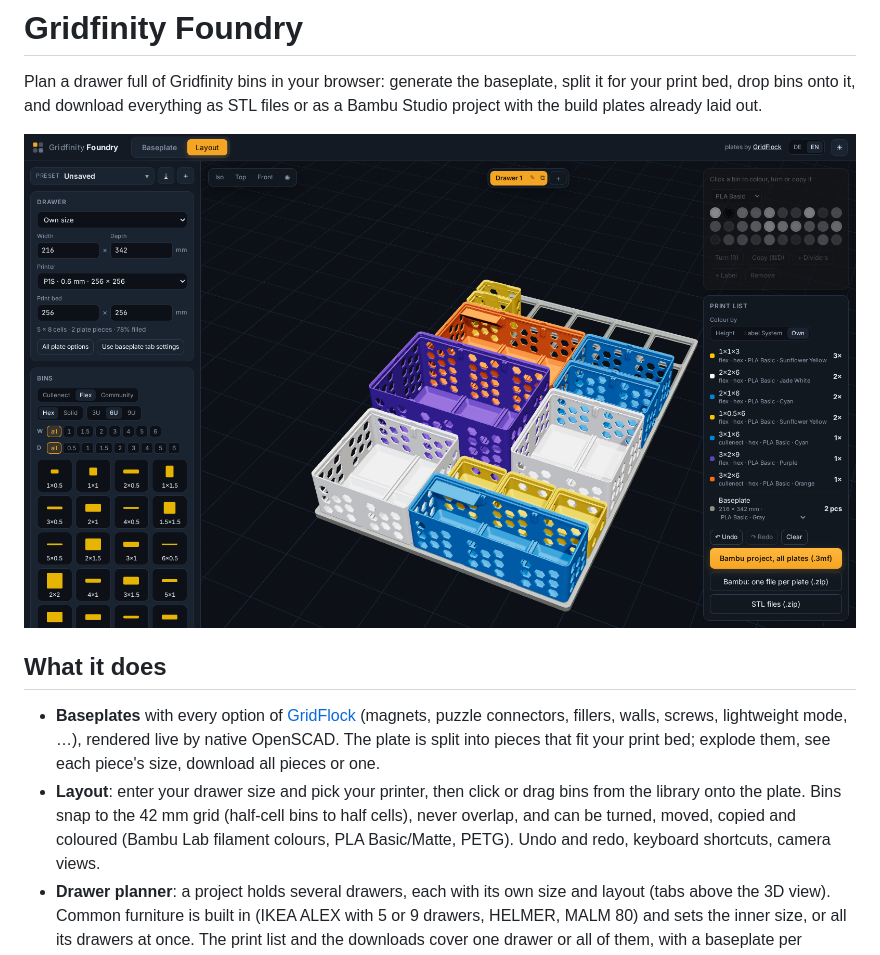
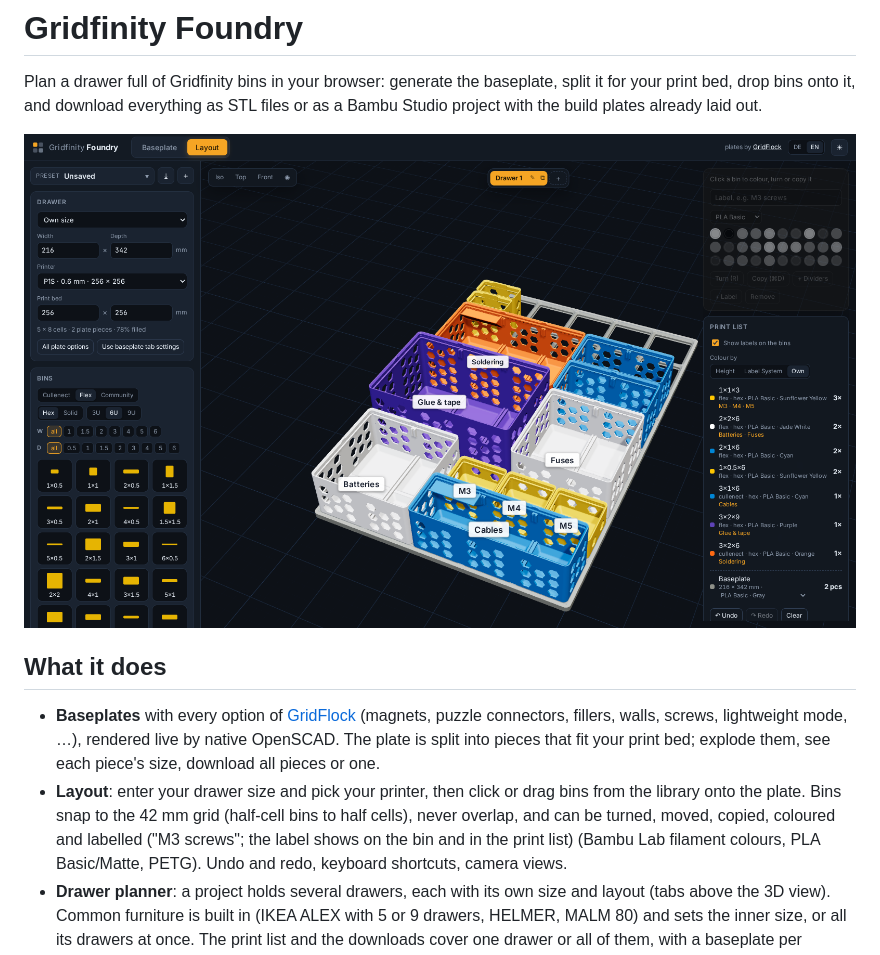
Before and after one commit to dfox288/gridfinity-foundry, a Markdown page: README.md, the part around the change. Rendered like a GitHub page; pictures changed too: docs/layout.png.

Commit message:
Bin labels: a label per bin, shown on the bin in 3D and in the print list

```diff
--- a/README.md
+++ b/README.md
@@ -11,7 +11,7 @@ onto it, and download everything as STL files or as a Bambu Studio project with
   fillers, walls, screws, lightweight mode, …), rendered live by native OpenSCAD. The plate is split into pieces that fit
   your print bed; explode them, see each piece's size, download all pieces or one.
 - **Layout**: enter your drawer size and pick your printer, then click or drag bins from the library onto the plate. Bins
-  snap to the 42 mm grid (half-cell bins to half cells), never overlap, and can be turned, moved, copied and coloured
+  snap to the 42 mm grid (half-cell bins to half cells), never overlap, and can be turned, moved, copied, coloured and labelled ("M3 screws"; the label shows on the bin and in the print list)
   (Bambu Lab filament colours, PLA Basic/Matte, PETG). Undo and redo, keyboard shortcuts, camera views.
 - **Drawer planner**: a project holds several drawers, each with its own size and layout (tabs above the 3D view).
   Common furniture is built in (IKEA ALEX with 5 or 9 drawers, HELMER, MALM 80) and sets the inner size, or all its
```
Also changed, not shown: docs/baseplate.png, 4 other files.
